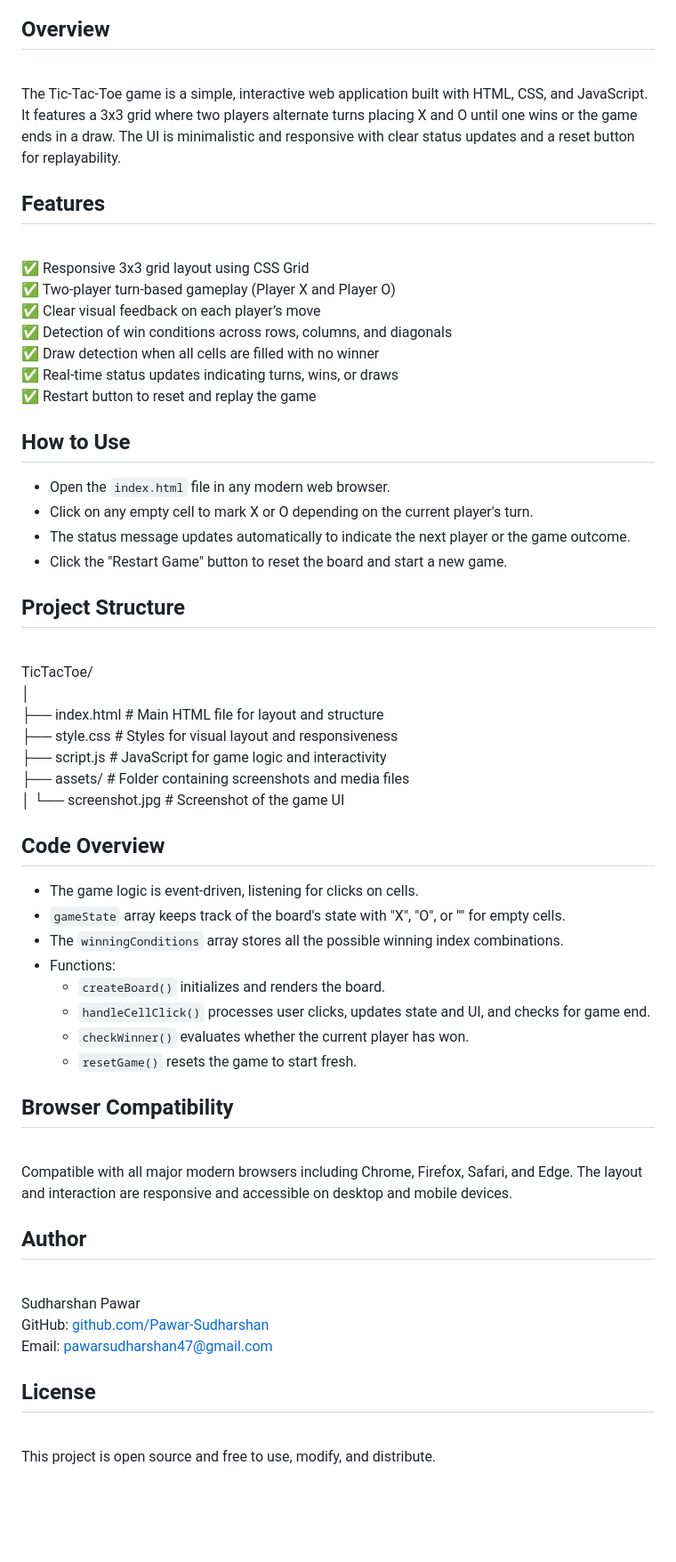
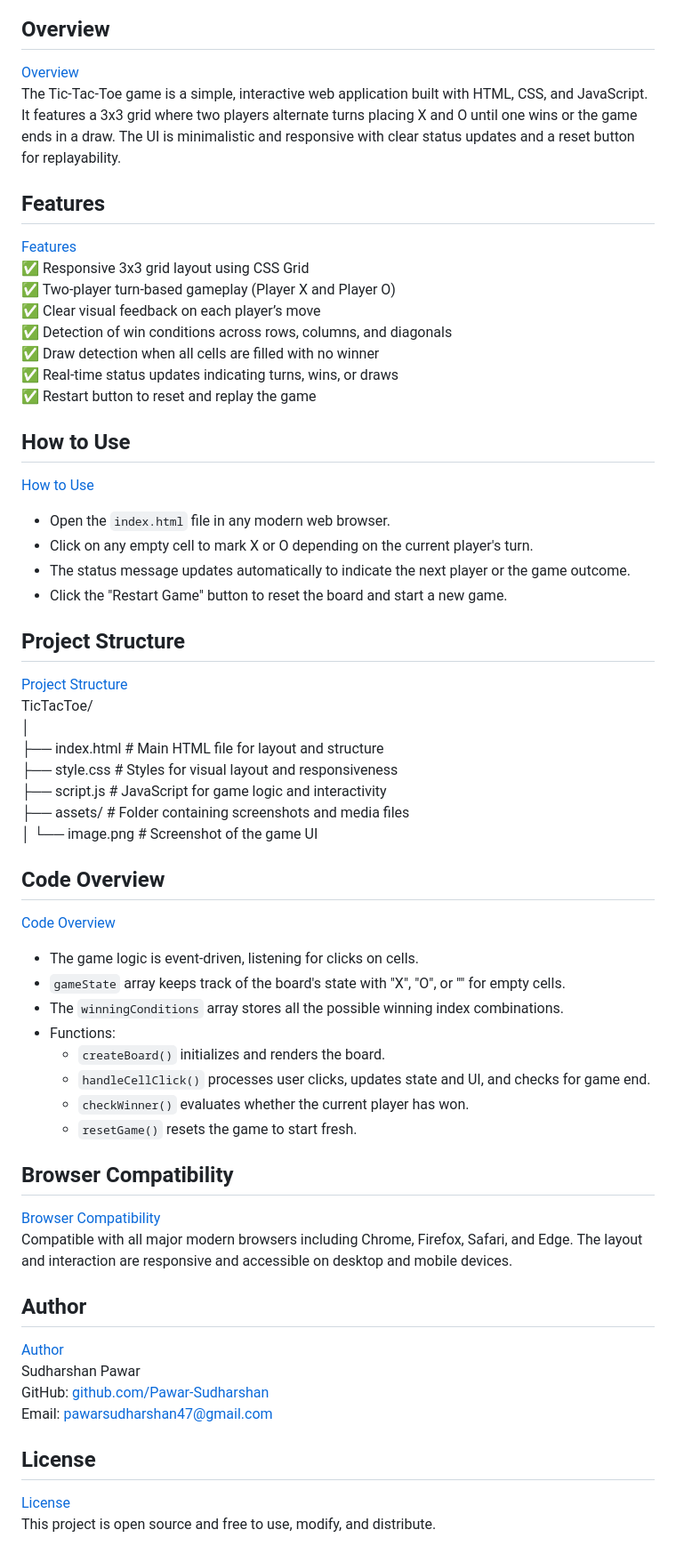
Before and after one commit to Pawar-Sudharshan/SCT_TrackCode_TaskNumber, a Markdown page: SCT_WD_3/README.md, the part around one of its changes. Shown at 89% size. Drawn GitHub-style; blank space fills up the shorter version.

```diff
--- a/SCT_WD_3/README.md
+++ b/SCT_WD_3/README.md
@@ -5,10 +4,10 @@ Tic-Tac-Toe - Classic Game
 
 ## Overview
-[](https://github.com/Pawar-Sudharshan/SCT_TrackCode_TaskNumber/tree/main/SCT_WD_3#overview)
+[Overview](https://github.com/Pawar-Sudharshan/SCT_TrackCode_TaskNumber/tree/main/SCT_WD_3#overview)
 The Tic-Tac-Toe game is a simple, interactive web application built with HTML, CSS, and JavaScript. It features a 3x3 grid where two players alternate turns placing X and O until one wins or the game ends in a draw. The UI is minimalistic and responsive with clear status updates and a reset button for replayability.
 
 ## Features
-[](https://github.com/Pawar-Sudharshan/SCT_TrackCode_TaskNumber/tree/main/SCT_WD_3#features)
+[Features](https://github.com/Pawar-Sudharshan/SCT_TrackCode_TaskNumber/tree/main/SCT_WD_3#features)
 ✅ Responsive 3x3 grid layout using CSS Grid
 ✅ Two-player turn-based gameplay (Player X and Player O)
 ✅ Clear visual feedback on each player’s move
@@ -18,24 +17,24 @@ The Tic-Tac-Toe game is a simple, interactive web application built with HTML, C
 ✅ Restart button to reset and replay the game
 
 ## How to Use
-[](https://github.com/Pawar-Sudharshan/SCT_TrackCode_TaskNumber/tree/main/SCT_WD_3#how-to-use)
+[How to Use](https://github.com/Pawar-Sudharshan/SCT_TrackCode_TaskNumber/tree/main/SCT_WD_3#how-to-use)
 - Open the `index.html` file in any modern web browser.
 - Click on any empty cell to mark X or O depending on the current player's turn.
 - The status message updates automatically to indicate the next player or the game outcome.
 - Click the "Restart Game" button to reset the board and start a new game.
 
 ## Project Structure
-[](https://github.com/Pawar-Sudharshan/SCT_TrackCode_TaskNumber/tree/main/SCT_WD_3#project-structure)
+[Project Structure](https://github.com/Pawar-Sudharshan/SCT_TrackCode_TaskNumber/tree/main/SCT_WD_3#project-structure)
 TicTacToe/
 │
 ├── index.html       # Main HTML file for layout and structure
 ├── style.css        # Styles for visual layout and responsiveness
 ├── script.js        # JavaScript for game logic and interactivity
 ├── assets/          # Folder containing screenshots and media files
-│   └── screenshot.jpg  # Screenshot of the game UI
+│   └── image.png    # Screenshot of the game UI
 
 ## Code Overview
-[](https://github.com/Pawar-Sudharshan/SCT_TrackCode_TaskNumber/tree/main/SCT_WD_3#code-overview)
+[Code Overview](https://github.com/Pawar-Sudharshan/SCT_TrackCode_TaskNumber/tree/main/SCT_WD_3#code-overview)
 - The game logic is event-driven, listening for clicks on cells.
 - `gameState` array keeps track of the board's state with "X", "O", or "" for empty cells.
 - The `winningConditions` array stores all the possible winning index combinations.
@@ -46,15 +45,15 @@ TicTacToe/
   - `resetGame()` resets the game to start fresh.
 
 ## Browser Compatibility
-[](https://github.com/Pawar-Sudharshan/SCT_TrackCode_TaskNumber/tree/main/SCT_WD_3#browser-compatibility)
+[Browser Compatibility](https://github.com/Pawar-Sudharshan/SCT_TrackCode_TaskNumber/tree/main/SCT_WD_3#browser-compatibility)
 Compatible with all major modern browsers including Chrome, Firefox, Safari, and Edge. The layout and interaction are responsive and accessible on desktop and mobile devices.
 
 ## Author
-[](https://github.com/Pawar-Sudharshan/SCT_TrackCode_TaskNumber/tree/main/SCT_WD_3#author)
+[Author](https://github.com/Pawar-Sudharshan/SCT_TrackCode_TaskNumber/tree/main/SCT_WD_3#author)
 Sudharshan Pawar
 GitHub: [github.com/Pawar-Sudharshan](https://github.com/Pawar-Sudharshan)
 Email: [pawarsudharshan47@gmail.com](mailto:pawarsudharshan47@gmail.com)
 
 ## License
-[](https://github.com/Pawar-Sudharshan/SCT_TrackCode_TaskNumber/tree/main/SCT_WD_3#license)
+[License](https://github.com/Pawar-Sudharshan/SCT_TrackCode_TaskNumber/tree/main/SCT_WD_3#license)
 This project is open source and free to use, modify, and distribute.
```
Also changed, not shown: other parts of SCT_WD_3/README.md (+2 -3 lines).
